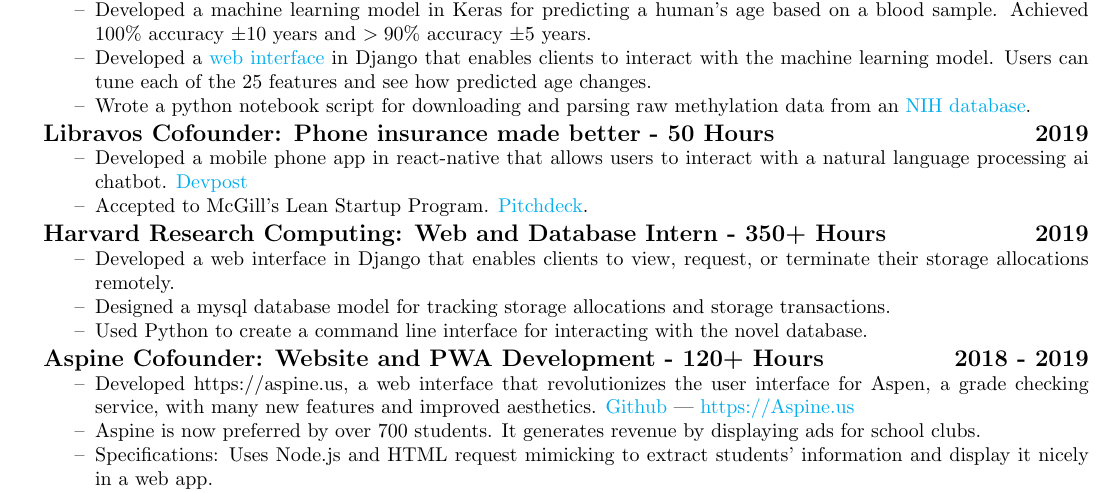
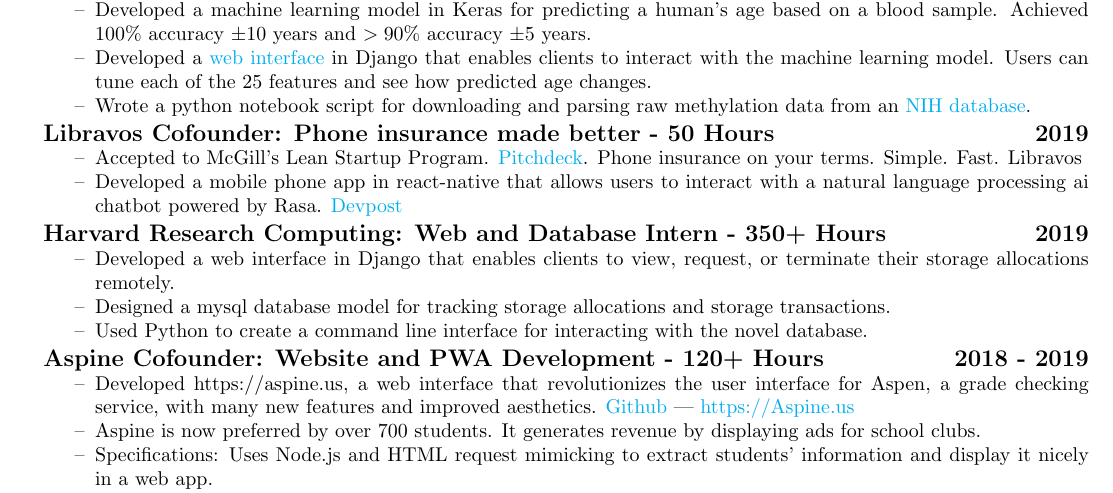
Before and after one commit to Ruborcalor/resume, a LaTeX CV (resume.tex): part of the page, cut so that both start at the same text. Compiled offline with pdfLaTeX.

Commit message:
improve Libravos description

```diff
--- a/resume.tex
+++ b/resume.tex
@@ -89,8 +89,8 @@
 \subsection{Libravos Cofounder: Phone insurance made better - 50 Hours \hfill 2019}
 \begin{itemize}[leftmargin=0.5in]
   \setlength\itemsep{0.00em}
-\item Developed a mobile phone app in react-native that allows users to interact with a natural language processing ai chatbot. \href{https://devpost.com/software/libravos-mobile-app-with-chat-bot}{Devpost}
-\item Accepted to McGill's Lean Startup Program. \href{https://docs.google.com/presentation/d/1Ir94rF139ZDfdj1Fh7WFZHXL2-eSZWI6ACdJVupn5Pg/edit?usp=sharing}{Pitchdeck}.
+\item Accepted to McGill's Lean Startup Program. \href{https://docs.google.com/presentation/d/1Ir94rF139ZDfdj1Fh7WFZHXL2-eSZWI6ACdJVupn5Pg/edit?usp=sharing}{Pitchdeck}. Phone insurance on your terms. Simple. Fast. Libravos
+\item Developed a mobile phone app in react-native that allows users to interact with a natural language processing ai chatbot powered by Rasa. \href{https://devpost.com/software/libravos-mobile-app-with-chat-bot}{Devpost}
 \end{itemize}
 
 \subsection{Harvard Research Computing: Web and Database Intern - 350+ Hours \hfill 2019}
```
Also changed, not shown: resume.pdf.
